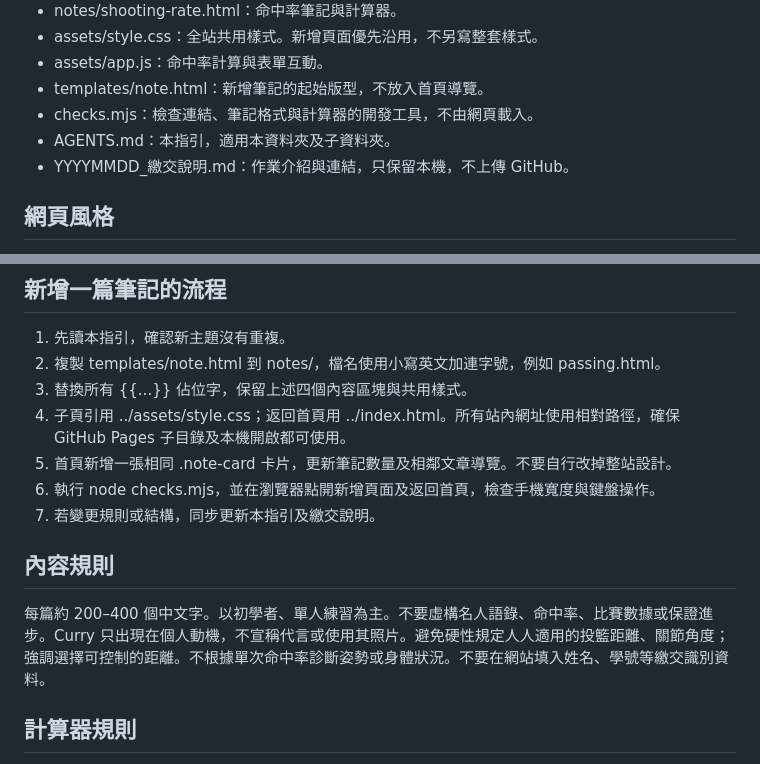
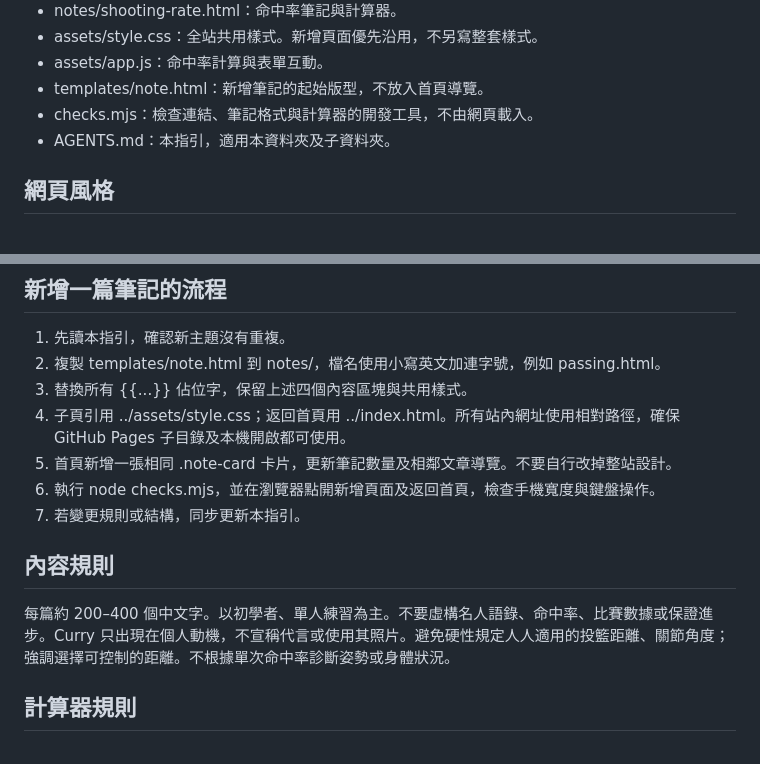
Before and after one commit to cqianyu0808/VibeCodingHW, a Markdown page: basketball-notes/AGENTS.md, 2 parts joined by grey strips. Rendered like a GitHub page.

Commit message:
籃球練習筆記

```diff
--- a/basketball-notes/AGENTS.md
+++ b/basketball-notes/AGENTS.md
@@ -13,7 +13,6 @@
 - templates/note.html：新增筆記的起始版型，不放入首頁導覽。
 - checks.mjs：檢查連結、筆記格式與計算器的開發工具，不由網頁載入。
 - AGENTS.md：本指引，適用本資料夾及子資料夾。
-- YYYYMMDD_繳交說明.md：作業介紹與連結，只保留本機，不上傳 GitHub。
 
 ## 網頁風格
 白底、深色文字、橘色重點。使用系統字體，不依賴外部字體、圖片或 CDN。寬度最多 1120px，手機改為單欄；按鈕與連結必須可用鍵盤操作。正文使用易讀字級，保留清楚的 focus 樣式。裝飾圖形以 CSS 或內嵌 SVG 製作。
@@ -34,10 +33,10 @@
 4. 子頁引用 ../assets/style.css；返回首頁用 ../index.html。所有站內網址使用相對路徑，確保 GitHub Pages 子目錄及本機開啟都可使用。
 5. 首頁新增一張相同 .note-card 卡片，更新筆記數量及相鄰文章導覽。不要自行改掉整站設計。
 6. 執行 node checks.mjs，並在瀏覽器點開新增頁面及返回首頁，檢查手機寬度與鍵盤操作。
-7. 若變更規則或結構，同步更新本指引及繳交說明。
+7. 若變更規則或結構，同步更新本指引。
 
 ## 內容規則
-每篇約 200–400 個中文字。以初學者、單人練習為主。不要虛構名人語錄、命中率、比賽數據或保證進步。Curry 只出現在個人動機，不宣稱代言或使用其照片。避免硬性規定人人適用的投籃距離、關節角度；強調選擇可控制的距離。不根據單次命中率診斷姿勢或身體狀況。不要在網站填入姓名、學號等繳交識別資料。
+每篇約 200–400 個中文字。以初學者、單人練習為主。不要虛構名人語錄、命中率、比賽數據或保證進步。Curry 只出現在個人動機，不宣稱代言或使用其照片。避免硬性規定人人適用的投籃距離、關節角度；強調選擇可控制的距離。不根據單次命中率診斷姿勢或身體狀況。
 
 ## 計算器規則
 輸入必須是非空白、有限且安全的整數。出手次數大於零，命中次數介於零與出手次數之間。計算式為 命中 ÷ 出手 × 100%，顯示到小數一位。錯誤輸入以繁體中文說明，清除過期結果；輸入變更時也清除舊結果。按重設恢復空白狀態。結果使用 aria-live 提示。不使用 eval、外部 API 或模型產生計算結果。
```
